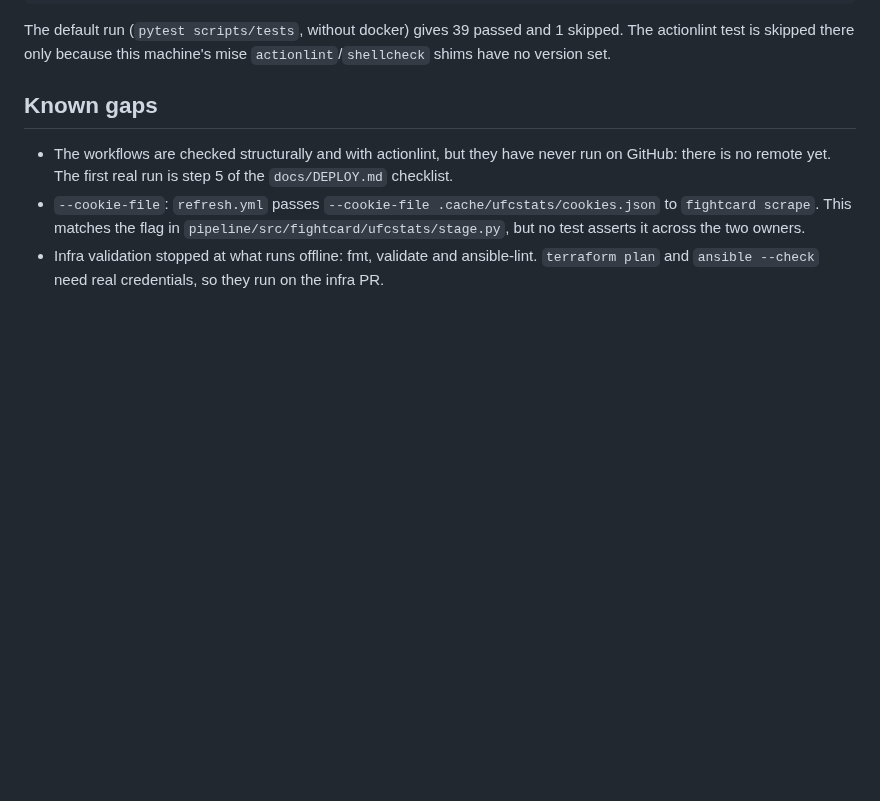
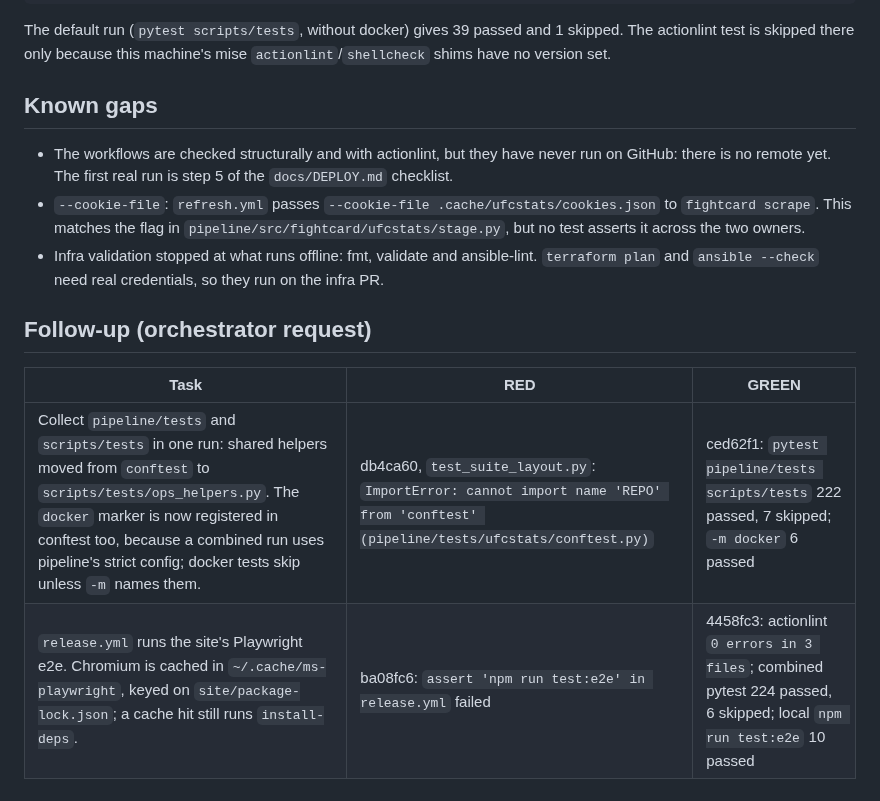
Before and after one commit to alexzfe/fight-card-website, a Markdown page: docs/tdd/ops.tdd.md, the part around the change. GitHub-like rendering; blank space fills up the shorter version.

Commit message:
docs(ops): TDD report for suite-layout and e2e follow-ups

```diff
--- a/docs/tdd/ops.tdd.md
+++ b/docs/tdd/ops.tdd.md
@@ -72,3 +72,10 @@ skipped there only because this machine's mise `actionlint`/`shellcheck` shims h
   matches the flag in `pipeline/src/fightcard/ufcstats/stage.py`, but no test asserts it across the two owners.
 - Infra validation stopped at what runs offline: fmt, validate and ansible-lint. `terraform plan` and
   `ansible --check` need real credentials, so they run on the infra PR.
+
+## Follow-up (orchestrator request)
+
+| Task | RED | GREEN |
+|---|---|---|
+| Collect `pipeline/tests` and `scripts/tests` in one run: shared helpers moved from `conftest` to `scripts/tests/ops_helpers.py`. The `docker` marker is now registered in conftest too, because a combined run uses pipeline's strict config; docker tests skip unless `-m` names them. | db4ca60, `test_suite_layout.py`: `ImportError: cannot import name 'REPO' from 'conftest' (pipeline/tests/ufcstats/conftest.py)` | ced62f1: `pytest pipeline/tests scripts/tests` 222 passed, 7 skipped; `-m docker` 6 passed |
+| `release.yml` runs the site's Playwright e2e. Chromium is cached in `~/.cache/ms-playwright`, keyed on `site/package-lock.json`; a cache hit still runs `install-deps`. | ba08fc6: `assert 'npm run test:e2e' in release.yml` failed | 4458fc3: actionlint `0 errors in 3 files`; combined pytest 224 passed, 6 skipped; local `npm run test:e2e` 10 passed |
```
